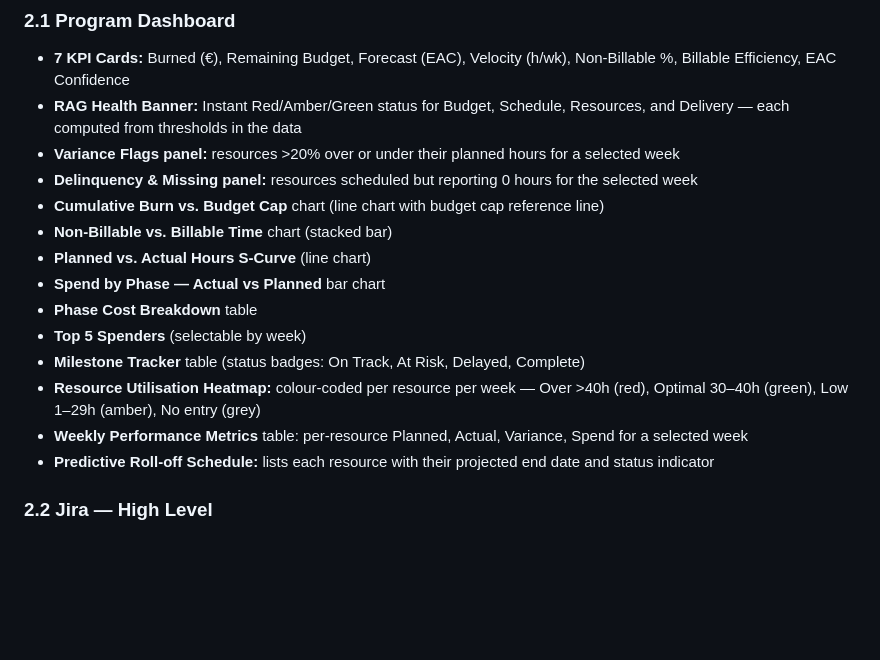
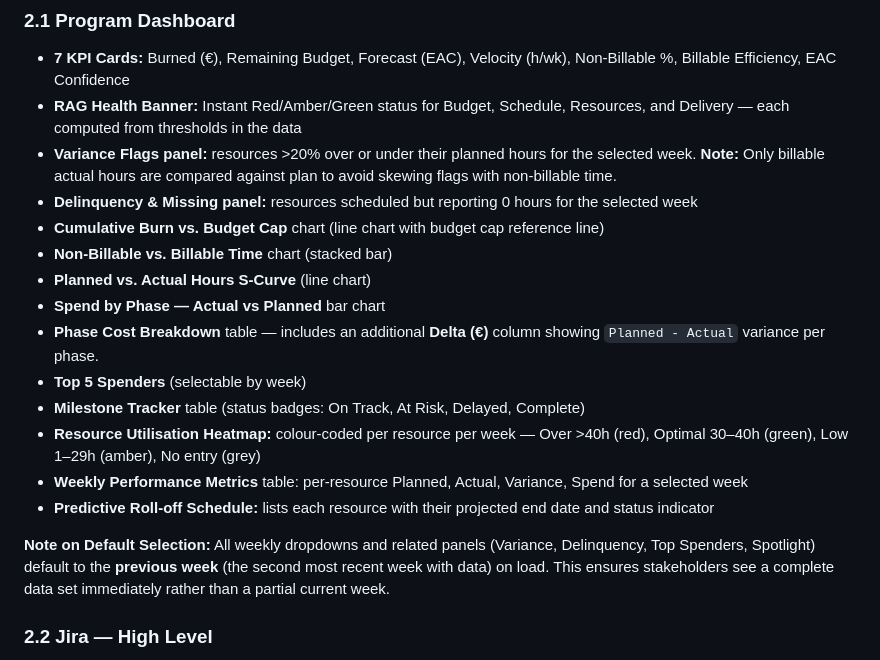
Before and after one commit to venu5796/timesheet_app, a Markdown page: APP_DOCUMENTATION.md, the part around one of its changes. Rendered like a GitHub page; blank space fills up the shorter version.

```diff
--- a/APP_DOCUMENTATION.md
+++ b/APP_DOCUMENTATION.md
@@ -16,18 +16,20 @@ The **Acquia Program Control Tower** is a high-fidelity, interactive single-page
 
 - **7 KPI Cards:** Burned (€), Remaining Budget, Forecast (EAC), Velocity (h/wk), Non-Billable %, Billable Efficiency, EAC Confidence
 - **RAG Health Banner:** Instant Red/Amber/Green status for Budget, Schedule, Resources, and Delivery — each computed from thresholds in the data
-- **Variance Flags panel:** resources >20% over or under their planned hours for a selected week
+- **Variance Flags panel:** resources >20% over or under their planned hours for the selected week. **Note:** Only billable actual hours are compared against plan to avoid skewing flags with non-billable time.
 - **Delinquency & Missing panel:** resources scheduled but reporting 0 hours for the selected week
 - **Cumulative Burn vs. Budget Cap** chart (line chart with budget cap reference line)
 - **Non-Billable vs. Billable Time** chart (stacked bar)
 - **Planned vs. Actual Hours S-Curve** (line chart)
 - **Spend by Phase — Actual vs Planned** bar chart
-- **Phase Cost Breakdown** table
+- **Phase Cost Breakdown** table — includes an additional **Delta (€)** column showing `Planned - Actual` variance per phase.
 - **Top 5 Spenders** (selectable by week)
 - **Milestone Tracker** table (status badges: On Track, At Risk, Delayed, Complete)
 - **Resource Utilisation Heatmap:** colour-coded per resource per week — Over >40h (red), Optimal 30–40h (green), Low 1–29h (amber), No entry (grey)
 - **Weekly Performance Metrics** table: per-resource Planned, Actual, Variance, Spend for a selected week
 - **Predictive Roll-off Schedule:** lists each resource with their projected end date and status indicator
+
+**Note on Default Selection:** All weekly dropdowns and related panels (Variance, Delinquency, Top Spenders, Spotlight) default to the **previous week** (the second most recent week with data) on load. This ensures stakeholders see a complete data set immediately rather than a partial current week.
 
 ### 2.2 Jira — High Level
 
```
Also changed, not shown: other parts of APP_DOCUMENTATION.md (+19 -16 lines).
